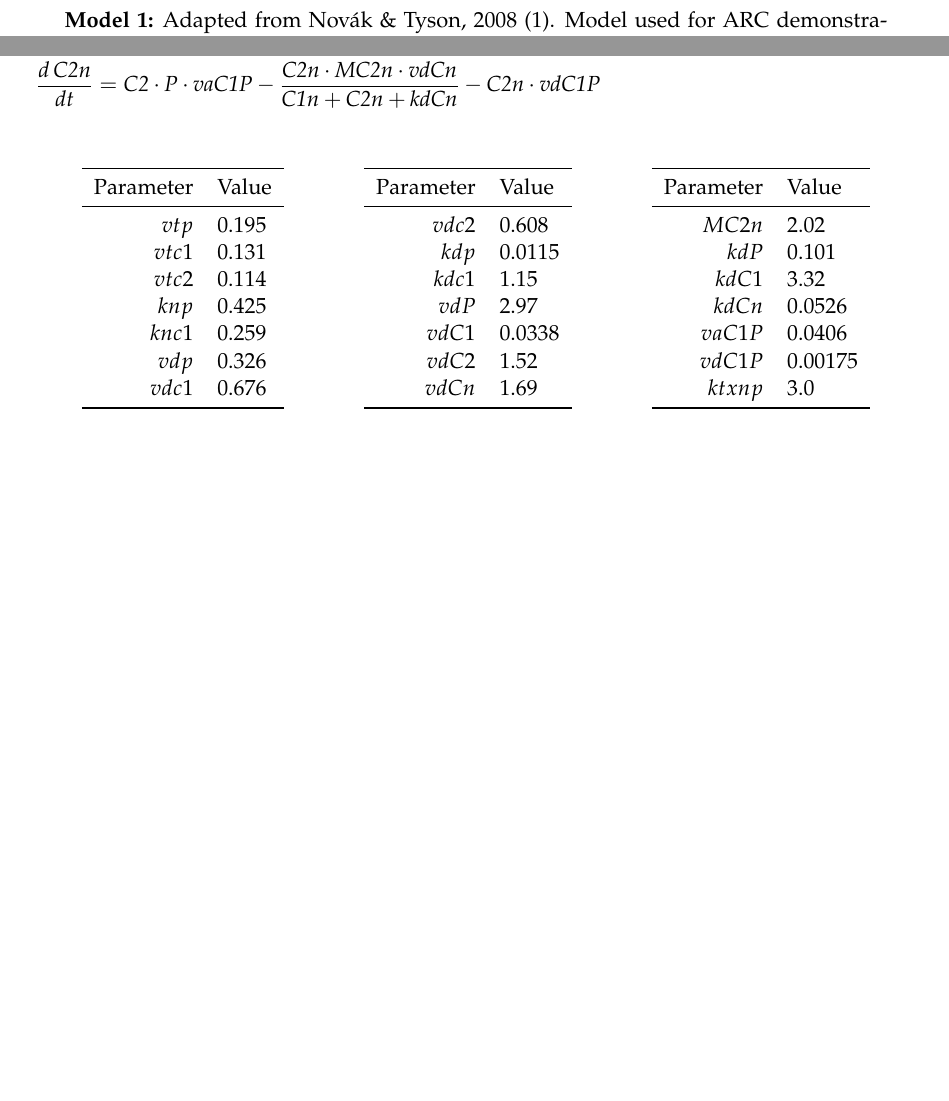
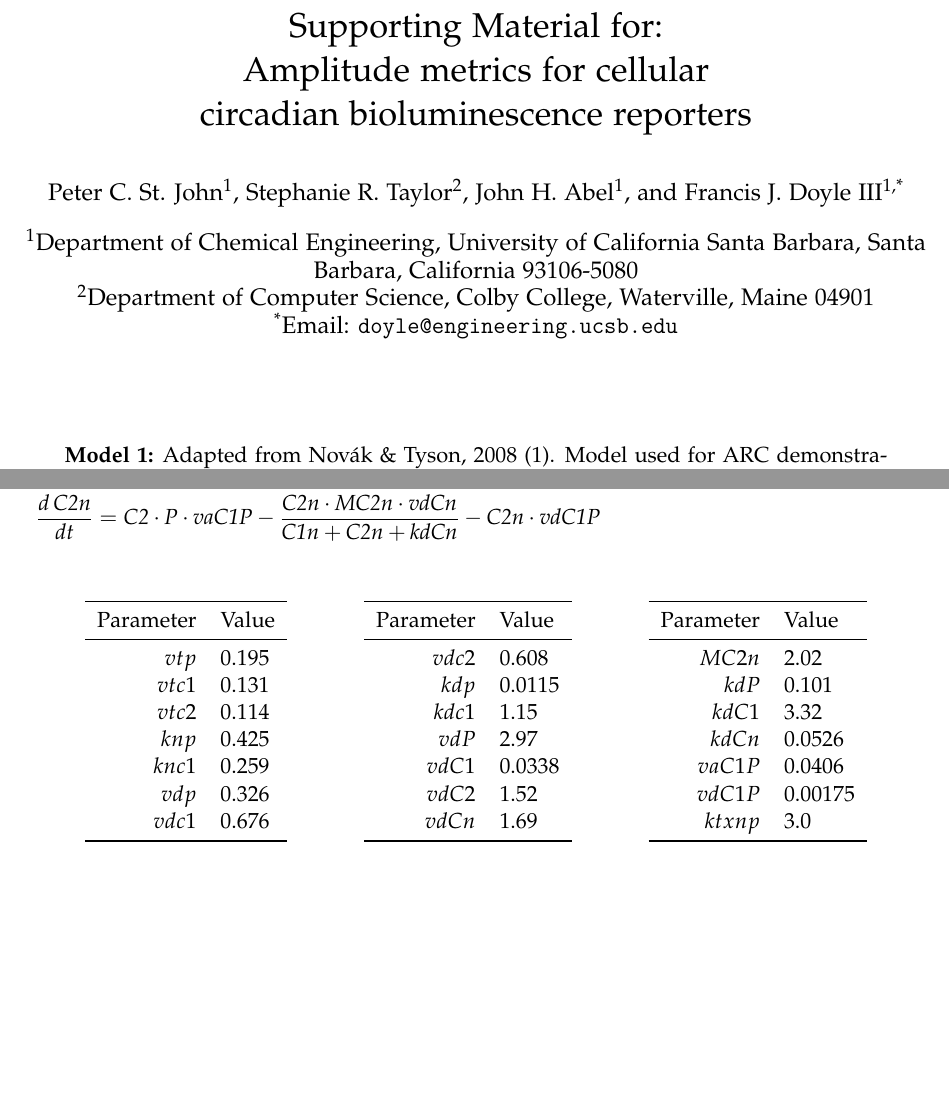
Before and after one commit to pstjohn/arc_manuscript, a LaTeX document (supplemental_info.tex): two parts of pages 1 and 2 of 8, joined at a grey line, cut at the place of the change, the shorter picture padded with empty space. Compiled offline with pdfLaTeX.

Commit message:
proofs recieved, some changes

```diff
--- a/supplemental_info.tex
+++ b/supplemental_info.tex
@@ -27,7 +27,22 @@
 \usepackage{supertabular}
 \usepackage{booktabs}
 
+% Puts the affiliations on the cover page
+\usepackage{authblk}
+
 \begin{document}
+\title{Supporting Material for:\\ Amplitude metrics for cellular \\ circadian bioluminescence reporters}
+\author[1]{Peter C. St. John}
+\author[2]{Stephanie R. Taylor}
+\author[1]{John H. Abel}
+\author[1,*]{Francis J. Doyle III}
+\affil[1]{Department of Chemical Engineering, University of California Santa
+Barbara, Santa Barbara, California 93106-5080}
+\affil[2]{Department of Computer Science, Colby College, Waterville, Maine
+04901}
+\affil[*]{Email: \texttt{doyle@engineering.ucsb.edu}}
+\date{}
+\maketitle
 
 \begin{model}
 \caption{
@@ -72,35 +87,40 @@ of circadian rhythms used for simulations in Figs. 4-5.}
 \frac{d\,\mathit{C2n}}{dt} &= \mathit{C2} \cdot \mathit{P} \cdot \mathit{vaC1P} - \frac{\mathit{C2n} \cdot \mathit{MC2n} \cdot \mathit{vdCn}}{\mathit{C1n} + \mathit{C2n} + \mathit{kdCn}} - \mathit{C2n} \cdot \mathit{vdC1P}\\
 \end{align*}
 
-\tablehead{\toprule Parameter & Value\\\midrule}
 
-\begin{supertabular}{rl}
+% \tablehead{}
+\begin{tabular}{rl}
+\toprule Parameter & Value\\\midrule
 $vtp $  & 0.195   \\
 $vtc1$  & 0.131   \\
 $vtc2$  & 0.114   \\
 $knp $  & 0.425   \\
 $knc1$  & 0.259   \\
 $vdp $  & 0.326   \\
-$vdc1$  & 0.676   \\
-\bottomrule\end{supertabular}\hfil
-\begin{supertabular}{rl}
+$vdc1$  & 0.676   \\\bottomrule
+\end{tabular}\hfil
+%
+\begin{tabular}{rl}
+\toprule Parameter & Value\\\midrule
 $vdc2$ & 0.608   \\
 $kdp $ & 0.0115  \\
 $kdc1$ & 1.15    \\
 $vdP $ & 2.97    \\
 $vdC1$ & 0.0338  \\
 $vdC2$ & 1.52    \\
-$vdCn$ & 1.69    \\
-\bottomrule\end{supertabular}\hfil
-\begin{supertabular}{rl}
+$vdCn$ & 1.69    \\\bottomrule
+\end{tabular}\hfil
+%
+\begin{tabular}{rl}
+\toprule Parameter & Value\\\midrule
 $MC2n $ & 2.02    \\
 $kdP  $ & 0.101   \\
 $kdC1 $ & 3.32    \\
 $kdCn $ & 0.0526  \\
 $vaC1P$ & 0.0406  \\
 $vdC1P$ & 0.00175 \\
-$ktxnp$ & 3.0     \\
-\bottomrule\end{supertabular}
+$ktxnp$ & 3.0     \\\bottomrule
+\end{tabular}
 \end{model}
 
 \begin{model}
```
Also changed, not shown: condensed_library.bib (+2 -0 lines), main_text.tex (+2 -11 lines), supplemental_info.pdf.
